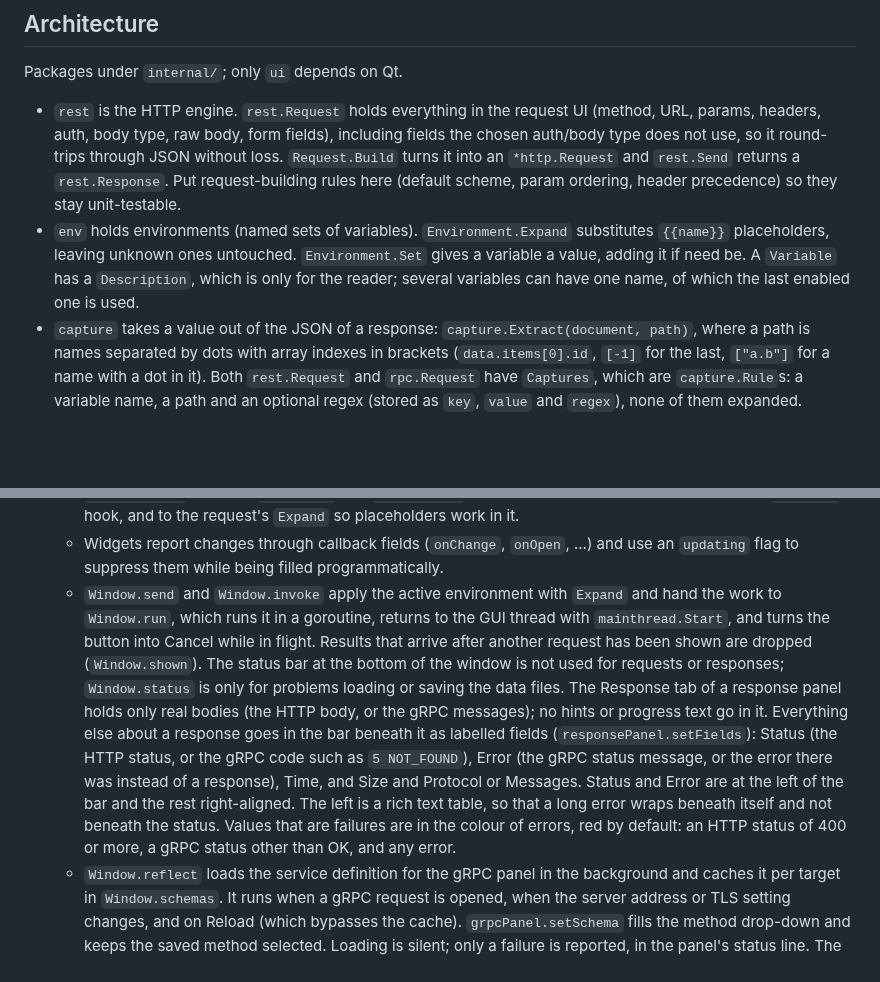
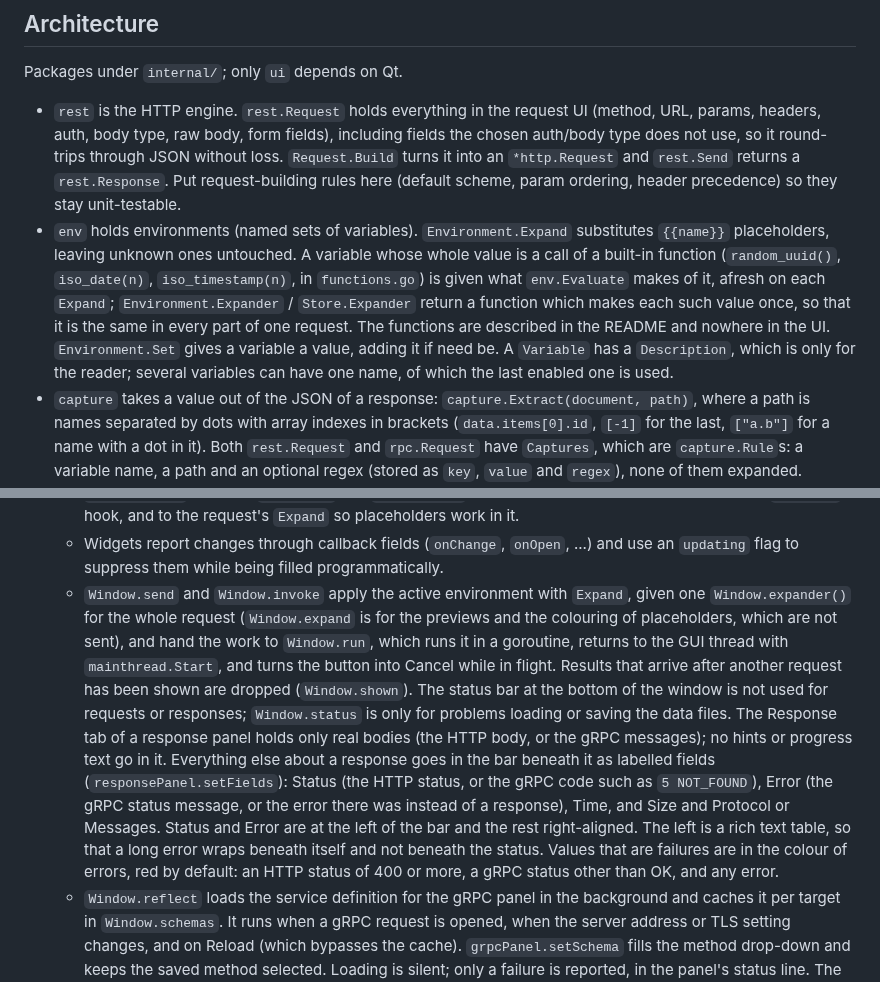
Before and after one commit to nomad-software/triggerapi, a Markdown page: CLAUDE.md, 2 parts joined by grey strips. Drawn GitHub-style; blank space fills up the shorter version.

```diff
--- a/CLAUDE.md
+++ b/CLAUDE.md
@@ -13,7 +13,7 @@ REST and gRPC requests, environments and saved requests in folders are implement
 Packages under `internal/`; only `ui` depends on Qt.
 
 - `rest` is the HTTP engine. `rest.Request` holds everything in the request UI (method, URL, params, headers, auth, body type, raw body, form fields), including fields the chosen auth/body type does not use, so it round-trips through JSON without loss. `Request.Build` turns it into an `*http.Request` and `rest.Send` returns a `rest.Response`. Put request-building rules here (default scheme, param ordering, header precedence) so they stay unit-testable.
-- `env` holds environments (named sets of variables). `Environment.Expand` substitutes `{{name}}` placeholders, leaving unknown ones untouched. `Environment.Set` gives a variable a value, adding it if need be. A `Variable` has a `Description`, which is only for the reader; several variables can have one name, of which the last enabled one is used.
+- `env` holds environments (named sets of variables). `Environment.Expand` substitutes `{{name}}` placeholders, leaving unknown ones untouched. A variable whose whole value is a call of a built-in function (`random_uuid()`, `iso_date(n)`, `iso_timestamp(n)`, in `functions.go`) is given what `env.Evaluate` makes of it, afresh on each `Expand`; `Environment.Expander` / `Store.Expander` return a function which makes each such value once, so that it is the same in every part of one request. The functions are described in the README and nowhere in the UI. `Environment.Set` gives a variable a value, adding it if need be. A `Variable` has a `Description`, which is only for the reader; several variables can have one name, of which the last enabled one is used.
 - `capture` takes a value out of the JSON of a response: `capture.Extract(document, path)`, where a path is names separated by dots with array indexes in brackets (`data.items[0].id`, `[-1]` for the last, `["a.b"]` for a name with a dot in it). Both `rest.Request` and `rpc.Request` have `Captures`, which are `capture.Rule`s: a variable name, a path and an optional regex (stored as `key`, `value` and `regex`), none of them expanded. `Rule.Extract` takes the value at the path and gives it to `capture.Match`, which keeps what the regex matches, or what its first group does if it has groups; a regex that is not valid or does not match is an error like any other. `capture.PathAt(document, offset)` goes the other way, from a place in a document to the path of the innermost value there (a member's name counts as part of its value), with the last name in the path to call it by.
 - `rpc` is the gRPC engine, built on the connectrpc libraries (`connectrpc.com/connect` and `connectrpc.com/grpcreflect`) with `google.golang.org/protobuf` for dynamic messages. Do not add `google.golang.org/grpc`. `rpc.Reflect` asks a server to describe itself through server reflection and returns a `Schema` (there is no support for loading `.proto` files); `rpc.Invoke` sends one JSON message over a bidirectional stream and collects every response, which covers unary and server-streaming methods. A status other than OK, including a cancelled call, is returned as a `Response`, not an error. Calls are always made in the gRPC protocol (`connect.WithGRPC`); `Response.Protocol` names the protocol the server answered in, read from its `Content-Type` by `rpc.Protocol`, and is shown as the Protocol field. `rpc/rpctest` is a connect-based test server with an Echo service, used by the `rpc` and `ui` tests.
 - `collection` holds saved requests: a `Store` of `Folder`s, each with `Request`s. A `Request` has a name, a `Type` (`rest` or `grpc`) and exactly one of an embedded `*rest.Request` (stored flat beside the name, which is also the format from before there were types) or `GRPC *rpc.Request`; `Load` normalises this. Check `Type` before touching either. A `Folder` holds requests and other folders, to any depth (`Folders` then `Requests`), and records whether it is shown closed (`Collapsed`), which the tree sets as folders are opened and closed; the store has only folders at its top level. Folders and requests are held by pointer so they keep their identity when others are removed.
@@ -37,5 +37,5 @@ Packages under `internal/`; only `ui` depends on Qt.
   - Loading a REST request, or changing its method, selects the tab it is likely to need (`requestPanel.showLikelyTab`, with the tabs named by `tabBody` / `tabParams` / ...): Body for POST, PUT and PATCH, and Params for the rest.
   - `requestPanel.request()` and `load()` are the only places widgets are converted to and from a `rest.Request` (likewise `grpcPanel` and `rpc.Request`); a new field must be added to both, to an `onChange` hook, and to the request's `Expand` so placeholders work in it.
   - Widgets report changes through callback fields (`onChange`, `onOpen`, ...) and use an `updating` flag to suppress them while being filled programmatically.
-  - `Window.send` and `Window.invoke` apply the active environment with `Expand` and hand the work to `Window.run`, which runs it in a goroutine, returns to the GUI thread with `mainthread.Start`, and turns the button into Cancel while in flight. Results that arrive after another request has been shown are dropped (`Window.shown`). The status bar at the bottom of the window is not used for requests or responses; `Window.status` is only for problems loading or saving the data files. The Response tab of a response panel holds only real bodies (the HTTP body, or the gRPC messages); no hints or progress text go in it. Everything else about a response goes in the bar beneath it as labelled fields (`responsePanel.setFields`): Status (the HTTP status, or the gRPC code such as `5 NOT_FOUND`), Error (the gRPC status message, or the error there was instead of a response), Time, and Size and Protocol or Messages. Status and Error are at the left of the bar and the rest right-aligned. The left is a rich text table, so that a long error wraps beneath itself and not beneath the status. Values that are failures are in the colour of errors, red by default: an HTTP status of 400 or more, a gRPC status other than OK, and any error.
+  - `Window.send` and `Window.invoke` apply the active environment with `Expand`, given one `Window.expander()` for the whole request (`Window.expand` is for the previews and the colouring of placeholders, which are not sent), and hand the work to `Window.run`, which runs it in a goroutine, returns to the GUI thread with `mainthread.Start`, and turns the button into Cancel while in flight. Results that arrive after another request has been shown are dropped (`Window.shown`). The status bar at the bottom of the window is not used for requests or responses; `Window.status` is only for problems loading or saving the data files. The Response tab of a response panel holds only real bodies (the HTTP body, or the gRPC messages); no hints or progress text go in it. Everything else about a response goes in the bar beneath it as labelled fields (`responsePanel.setFields`): Status (the HTTP status, or the gRPC code such as `5 NOT_FOUND`), Error (the gRPC status message, or the error there was instead of a response), Time, and Size and Protocol or Messages. Status and Error are at the left of the bar and the rest right-aligned. The left is a rich text table, so that a long error wraps beneath itself and not beneath the status. Values that are failures are in the colour of errors, red by default: an HTTP status of 400 or more, a gRPC status other than OK, and any error.
   - `Window.reflect` loads the service definition for the gRPC panel in the background and caches it per target in `Window.schemas`. It runs when a gRPC request is opened, when the server address or TLS setting changes, and on Reload (which bypasses the cache). `grpcPanel.setSchema` fills the method drop-down and keeps the saved method selected. Loading is silent; only a failure is reported, in the panel's status line. The drop-down is a `methodCombo`, which lists short method names under unselectable service headings and shows the full name when closed; read and set it through `current()` / `selectMethod()`, not the combo's own text and index.
```
Also changed, not shown: other parts of CLAUDE.md (+1 -1 lines), README.md (+40 -8 lines), docs/screenshot.png, 6 other files.
